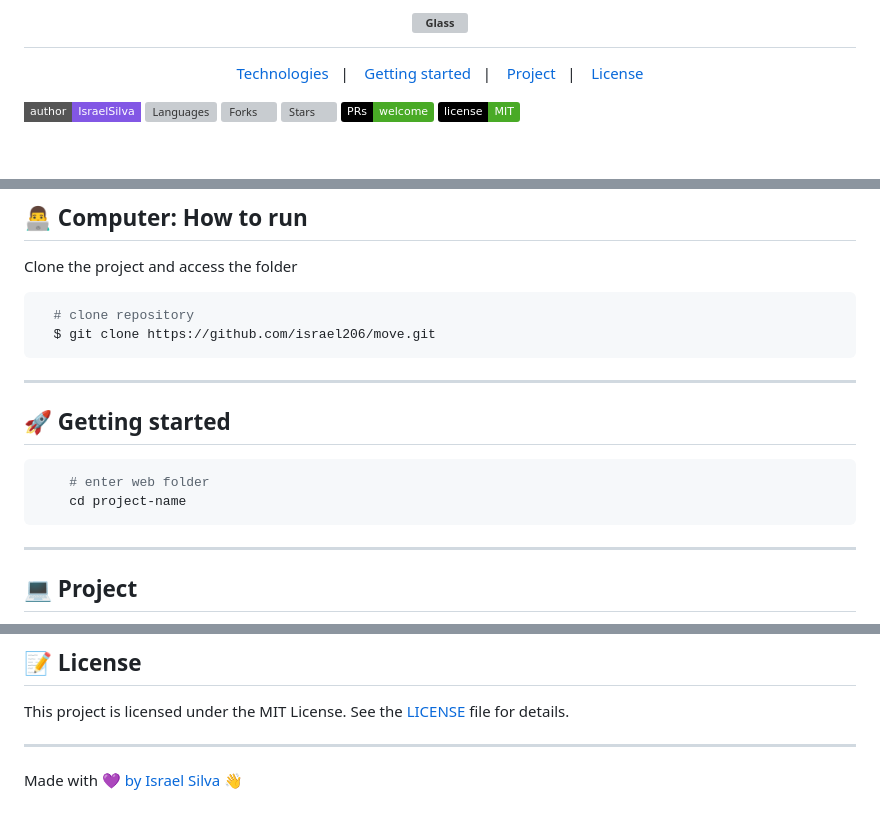
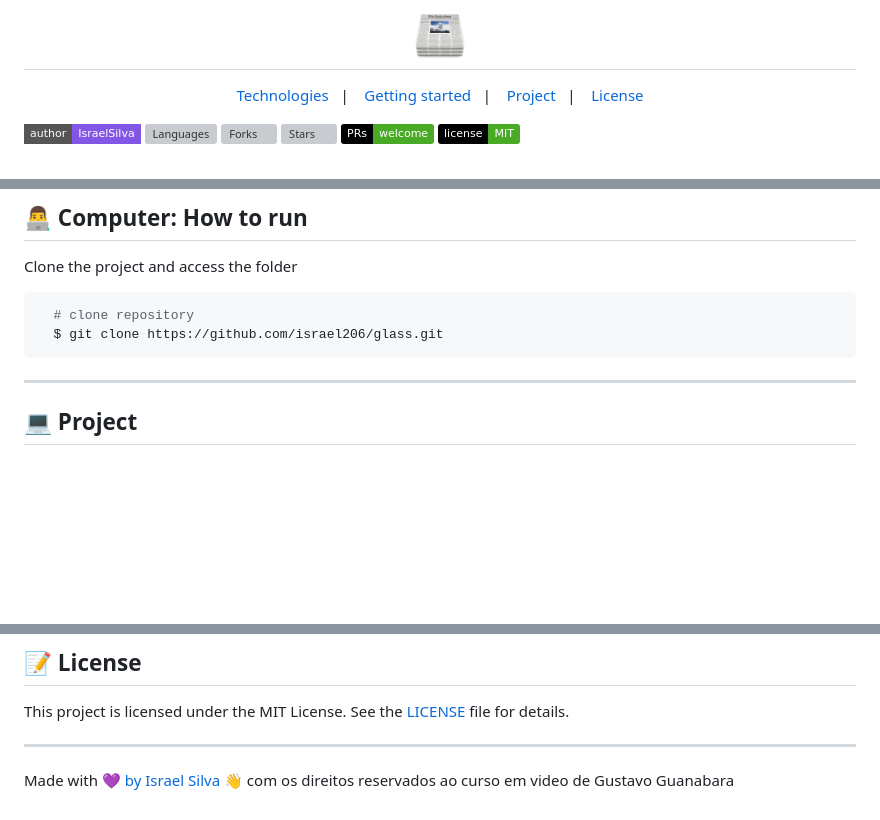
Before and after one commit to israel206/glass, a Markdown page: README.md, 3 parts joined by grey strips. Rendered like a GitHub page; pictures changed too: .github/jornal.png (added); badges without logos; blank space fills up the shorter version; grey boxes are pictures that could not be loaded.

````diff
--- a/README.md
+++ b/README.md
@@ -1,5 +1,5 @@
 <h1 align="center">
-  <img alt="Glass" src="" />
+  <img alt="Glass" src=".github/jornal.png" width="50px" />
 </h1>
 
 <p align="center">
@@ -41,17 +41,8 @@ Clone the project and access the folder
 
   ```bash
     # clone repository
-    $ git clone https://github.com/israel206/move.git
+    $ git clone https://github.com/israel206/glass.git
   ```
-
----
-
-## 🚀 Getting started
-
-```bash
-    # enter web folder
-    cd project-name
-```
 
 ---
 
@@ -69,7 +60,7 @@ This project is licensed under the MIT License. See the [LICENSE](LICENSE.md) fi
 
 ---
 
-Made with 💜 [by Israel Silva](https://israel206.github.io/) 👋
+Made with 💜 [by Israel Silva](https://israel206.github.io/) 👋 com os direitos reservados ao curso  em video de Gustavo Guanabara
 
 [ts]: https://www.typescriptlang.org
 [vscode]: https://code.visualstudio.com/
````
Also changed, not shown: other parts of README.md (+4 -4 lines), .github/Glass.png (deleted), 1 other file.
